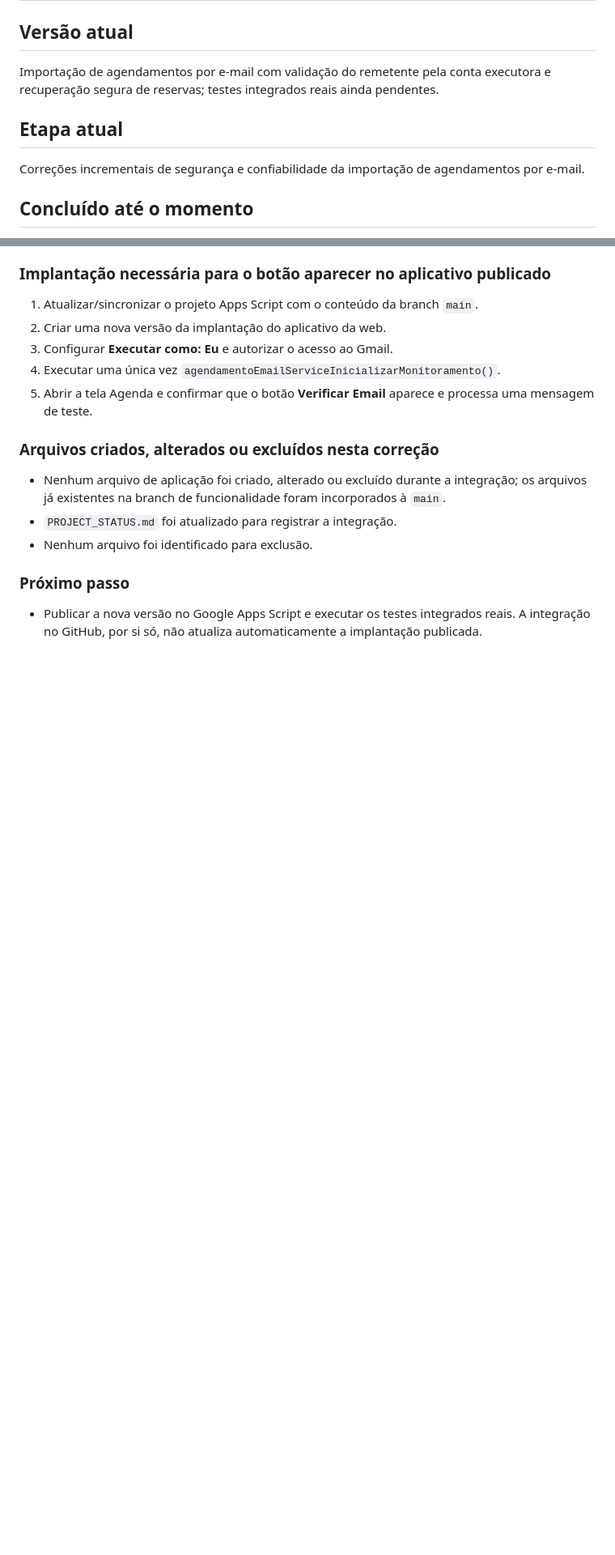
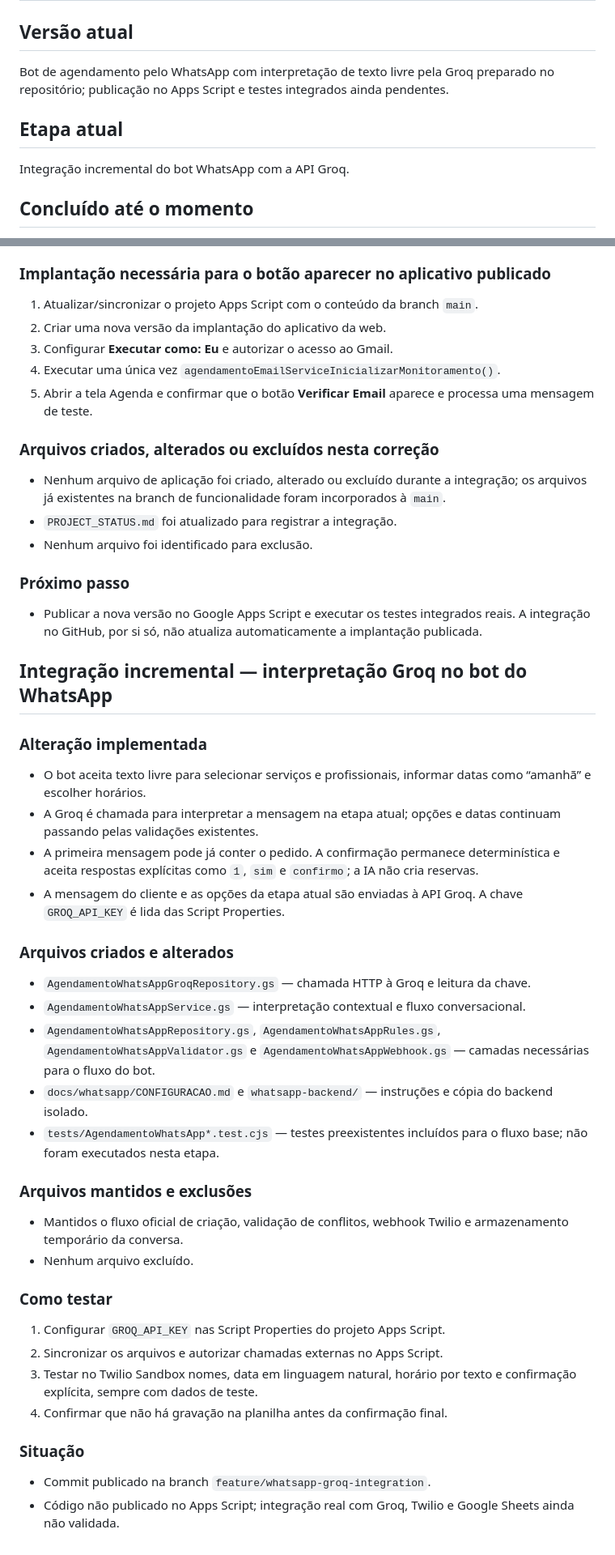
Before and after one commit to MiguelBona13/agendaservicos, a Markdown page: PROJECT_STATUS.md, 2 parts joined by grey strips. Shown at 81% size. GitHub-like rendering; blank space fills up the shorter version.

Commit message:
Atualiza status da integração WhatsApp com Groq

```diff
--- a/PROJECT_STATUS.md
+++ b/PROJECT_STATUS.md
@@ -1,10 +1,10 @@
 # PROJECT_STATUS.md — Status do Projeto Agenda de Serviços
 
 ## Versão atual
-Importação de agendamentos por e-mail com validação do remetente pela conta executora e recuperação segura de reservas; testes integrados reais ainda pendentes.
+Bot de agendamento pelo WhatsApp com interpretação de texto livre pela Groq preparado no repositório; publicação no Apps Script e testes integrados ainda pendentes.
 
 ## Etapa atual
-Correções incrementais de segurança e confiabilidade da importação de agendamentos por e-mail.
+Integração incremental do bot WhatsApp com a API Groq.
 
 ## Concluído até o momento
 - Definição do estudo de caso Agenda de Serviços.
@@ -386,3 +386,33 @@ A confirmação apresentada pelo sistema significa que o MailApp aceitou a solic
 
 ### Próximo passo
 - Publicar a nova versão no Google Apps Script e executar os testes integrados reais. A integração no GitHub, por si só, não atualiza automaticamente a implantação publicada.
+
+
+## Integração incremental — interpretação Groq no bot do WhatsApp
+
+### Alteração implementada
+- O bot aceita texto livre para selecionar serviços e profissionais, informar datas como “amanhã” e escolher horários.
+- A Groq é chamada para interpretar a mensagem na etapa atual; opções e datas continuam passando pelas validações existentes.
+- A primeira mensagem pode já conter o pedido. A confirmação permanece determinística e aceita respostas explícitas como `1`, `sim` e `confirmo`; a IA não cria reservas.
+- A mensagem do cliente e as opções da etapa atual são enviadas à API Groq. A chave `GROQ_API_KEY` é lida das Script Properties.
+
+### Arquivos criados e alterados
+- `AgendamentoWhatsAppGroqRepository.gs` — chamada HTTP à Groq e leitura da chave.
+- `AgendamentoWhatsAppService.gs` — interpretação contextual e fluxo conversacional.
+- `AgendamentoWhatsAppRepository.gs`, `AgendamentoWhatsAppRules.gs`, `AgendamentoWhatsAppValidator.gs` e `AgendamentoWhatsAppWebhook.gs` — camadas necessárias para o fluxo do bot.
+- `docs/whatsapp/CONFIGURACAO.md` e `whatsapp-backend/` — instruções e cópia do backend isolado.
+- `tests/AgendamentoWhatsApp*.test.cjs` — testes preexistentes incluídos para o fluxo base; não foram executados nesta etapa.
+
+### Arquivos mantidos e exclusões
+- Mantidos o fluxo oficial de criação, validação de conflitos, webhook Twilio e armazenamento temporário da conversa.
+- Nenhum arquivo excluído.
+
+### Como testar
+1. Configurar `GROQ_API_KEY` nas Script Properties do projeto Apps Script.
+2. Sincronizar os arquivos e autorizar chamadas externas no Apps Script.
+3. Testar no Twilio Sandbox nomes, data em linguagem natural, horário por texto e confirmação explícita, sempre com dados de teste.
+4. Confirmar que não há gravação na planilha antes da confirmação final.
+
+### Situação
+- Commit publicado na branch `feature/whatsapp-groq-integration`.
+- Código não publicado no Apps Script; integração real com Groq, Twilio e Google Sheets ainda não validada.
```
